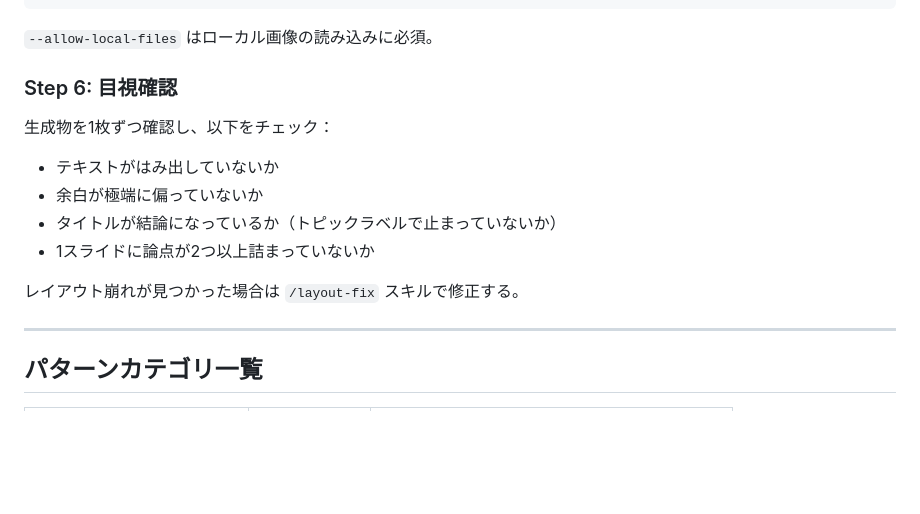
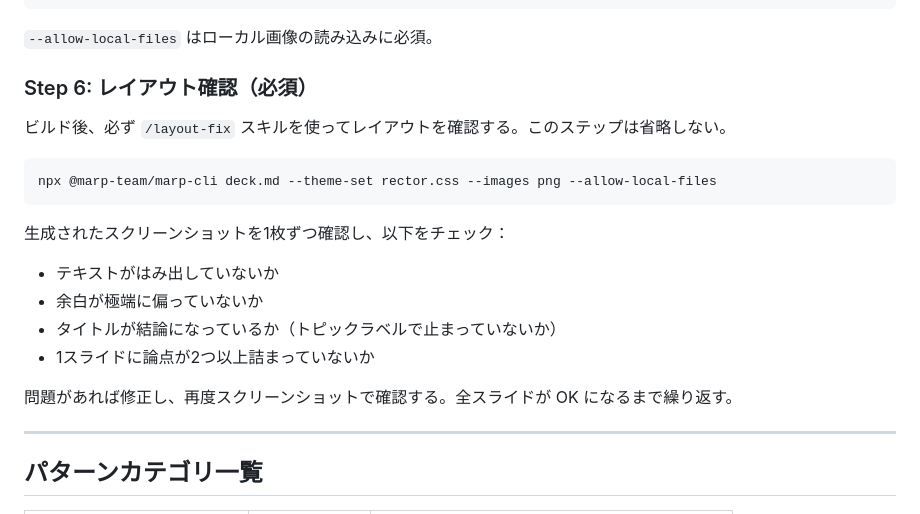
Before and after one commit to Miyazaki-Kohei/claude-skills, a Markdown page: skills/slide-style-rector/SKILL.md, the part around the change. Drawn GitHub-style; blank space fills up the shorter version.

Commit message:
fix: make layout-fix check mandatory after every slide build
Step 6 now explicitly requires running /layout-fix with screenshot
generation after every build, instead of conditionally when issues
are found.

Co-Authored-By: Claude Opus 4.6 <noreply@anthropic.com>

````diff
--- a/skills/slide-style-rector/SKILL.md
+++ b/skills/slide-style-rector/SKILL.md
@@ -147,15 +147,21 @@ npx @marp-team/marp-cli deck.md --theme-set rector.css --pptx --allow-local-file
 
 `--allow-local-files` はローカル画像の読み込みに必須。
 
-### Step 6: 目視確認
+### Step 6: レイアウト確認（必須）
 
-生成物を1枚ずつ確認し、以下をチェック：
+ビルド後、必ず `/layout-fix` スキルを使ってレイアウトを確認する。このステップは省略しない。
+
+```bash
+npx @marp-team/marp-cli deck.md --theme-set rector.css --images png --allow-local-files
+```
+
+生成されたスクリーンショットを1枚ずつ確認し、以下をチェック：
 - テキストがはみ出していないか
 - 余白が極端に偏っていないか
 - タイトルが結論になっているか（トピックラベルで止まっていないか）
 - 1スライドに論点が2つ以上詰まっていないか
 
-レイアウト崩れが見つかった場合は `/layout-fix` スキルで修正する。
+問題があれば修正し、再度スクリーンショットで確認する。全スライドが OK になるまで繰り返す。
 
 ---
 
````
